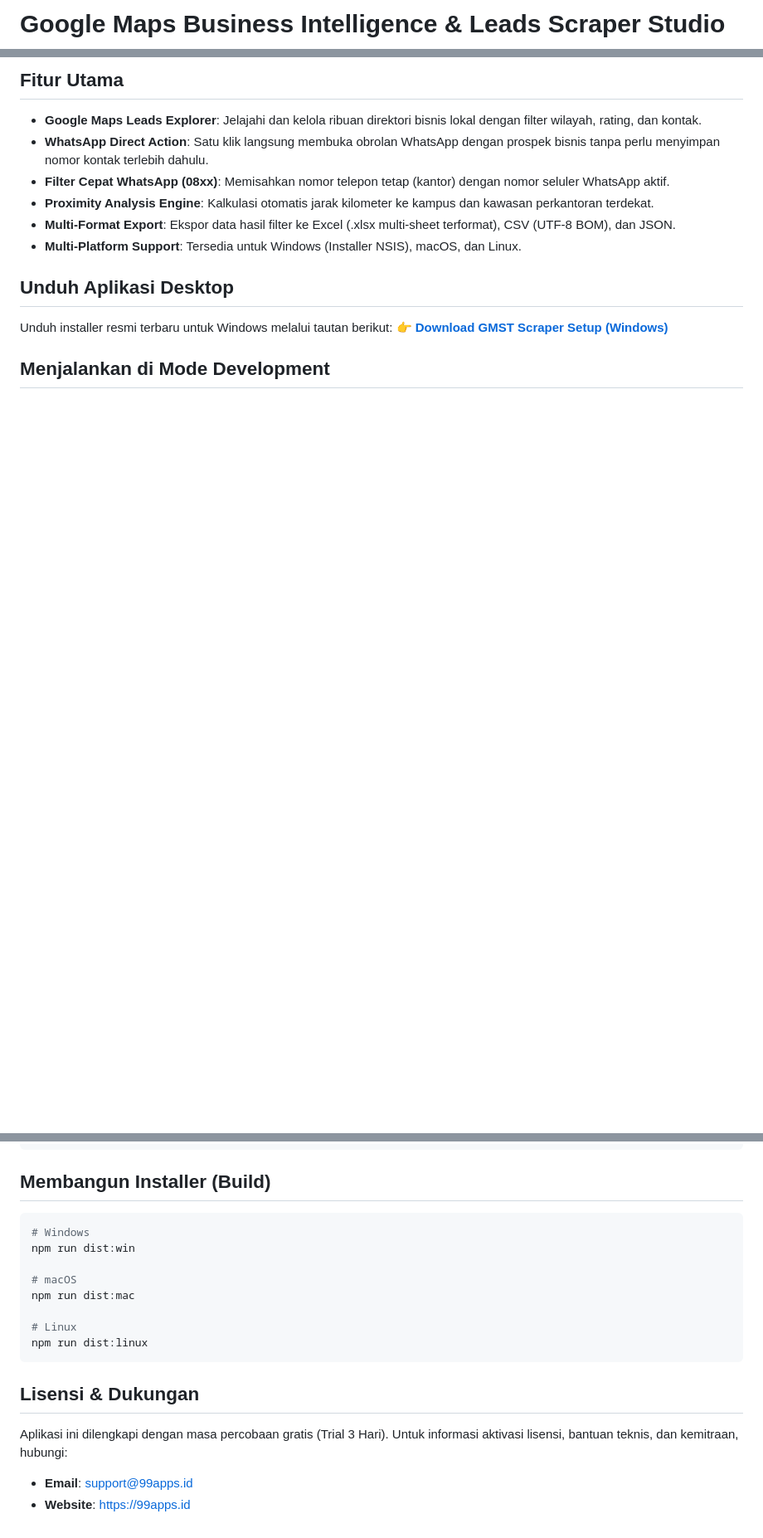
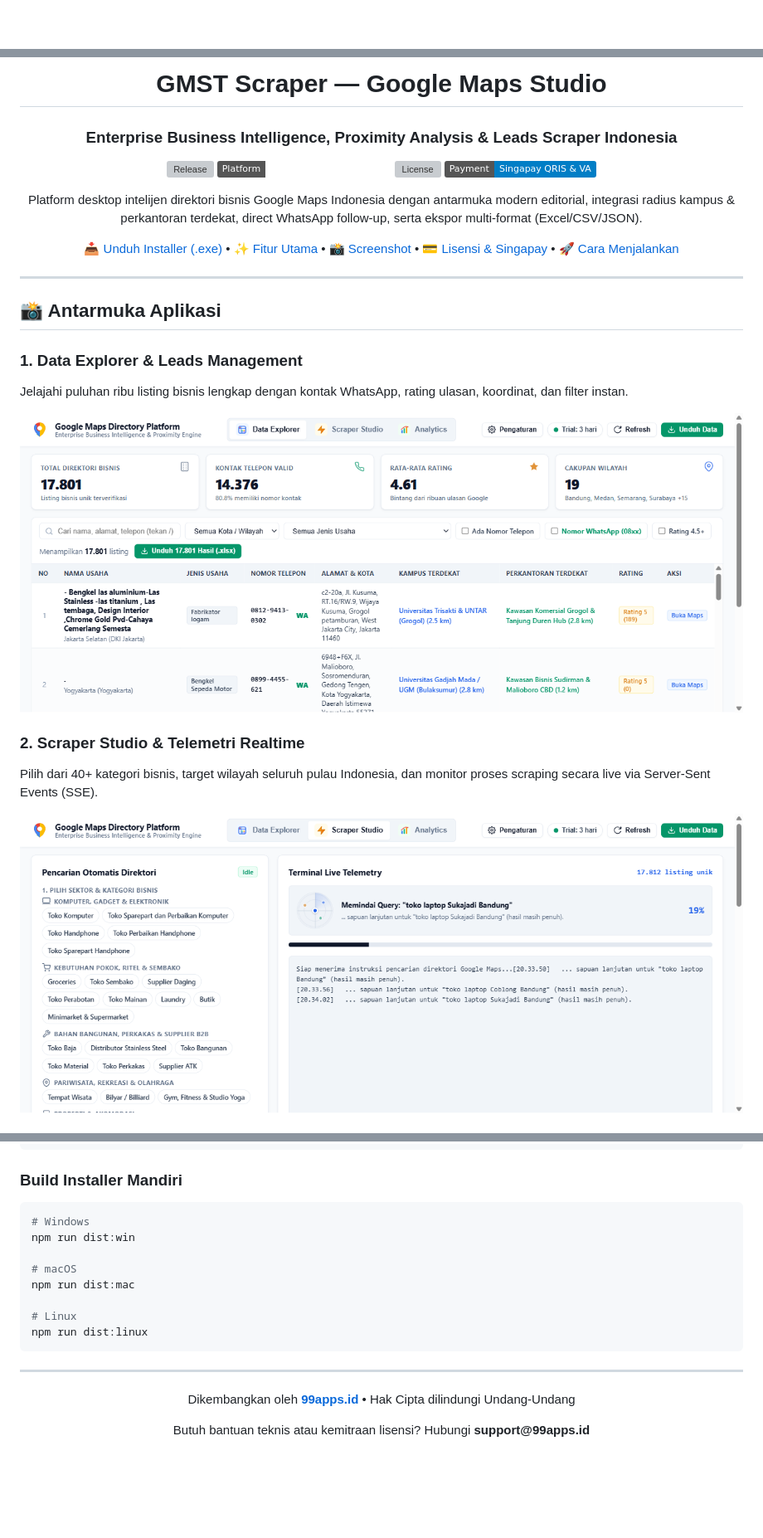
Before and after one commit to 99apps-id/gmaps-scraper-studio, a Markdown page: README.md, 3 parts joined by grey strips. Shown: that part at 83% size. GitHub-like rendering; pictures changed too: public/screenshots/preview-explorer.png (added), public/screenshots/preview-studio.png (added); badges without logos; blank space fills up the shorter version; grey boxes are pictures that could not be loaded.

Commit message:
docs: perbarui README ala GitHub dengan preview screenshot UI, fitur leads, dan panduan rilis

````diff
--- a/README.md
+++ b/README.md
@@ -1,2 +1,2 @@
-# Google Maps Business Intelligence & Leads Scraper Studio
+<div align="center">
 
@@ -4,16 +4,37 @@ Aplikasi Desktop (Windows/macOS/Linux) intelijen bisnis dan ekstraksi prospek (*
 
-## Fitur Utama
+  # GMST Scraper — Google Maps Studio
+  ### Enterprise Business Intelligence, Proximity Analysis & Leads Scraper Indonesia
 
-- **Google Maps Leads Explorer**: Jelajahi dan kelola ribuan direktori bisnis lokal dengan filter wilayah, rating, dan kontak.
-- **WhatsApp Direct Action**: Satu klik langsung membuka obrolan WhatsApp dengan prospek bisnis tanpa perlu menyimpan nomor kontak terlebih dahulu.
-- **Filter Cepat WhatsApp (08xx)**: Memisahkan nomor telepon tetap (kantor) dengan nomor seluler WhatsApp aktif.
-- **Proximity Analysis Engine**: Kalkulasi otomatis jarak kilometer ke kampus dan kawasan perkantoran terdekat.
-- **Multi-Format Export**: Ekspor data hasil filter ke Excel (.xlsx multi-sheet terformat), CSV (UTF-8 BOM), dan JSON.
-- **Multi-Platform Support**: Tersedia untuk Windows (Installer NSIS), macOS, dan Linux.
+  [![Release](https://img.shields.io/github/v/release/99apps-id/gmaps-scraper-studio?color=2563eb&label=Release&logo=github)](https://github.com/99apps-id/gmaps-scraper-studio/releases/latest)
+  [![Platform](https://img.shields.io/badge/Platform-Windows%20%7C%20macOS%20%7C%20Linux-emerald?logo=electron)](https://github.com/99apps-id/gmaps-scraper-studio/releases/latest)
+  [![License](https://img.shields.io/badge/License-Commercial%20%2F%20Trial-amber)](https://github.com/99apps-id/gmaps-scraper-studio)
+  [![Singapay](https://img.shields.io/badge/Payment-Singapay%20QRIS%20%26%20VA-blue)](https://singapay.id)
 
-## Unduh Aplikasi Desktop
+  <p align="center">
+    Platform desktop intelijen direktori bisnis Google Maps Indonesia dengan antarmuka modern editorial, integrasi radius kampus & perkantoran terdekat, direct WhatsApp follow-up, serta ekspor multi-format (Excel/CSV/JSON).
+  </p>
 
-Unduh installer resmi terbaru untuk Windows melalui tautan berikut:
-👉 **[Download GMST Scraper Setup (Windows)](https://github.com/99apps-id/gmaps-scraper-studio/releases/latest)**
+  [📥 Unduh Installer (.exe)](#-unduh-aplikasi-desktop) •
+  [✨ Fitur Utama](#-fitur-utama) •
+  [📸 Screenshot](#-antarmuka-aplikasi) •
+  [💳 Lisensi & Singapay](#-lisensi--pembayaran-singapay) •
+  [🚀 Cara Menjalankan](#-cara-menjalankan-development)
 
-## Menjalankan di Mode Development
+</div>
+
+---
+
+## 📸 Antarmuka Aplikasi
+
+### 1. Data Explorer & Leads Management
+Jelajahi puluhan ribu listing bisnis lengkap dengan kontak WhatsApp, rating ulasan, koordinat, dan filter instan.
+<p align="center">
+  <img src="public/screenshots/preview-explorer.png" alt="GMST Data Explorer Preview" width="100%" style="border-radius: 8px; box-shadow: 0 4px 12px rgba(0,0,0,0.1);">
+</p>
+
+### 2. Scraper Studio & Telemetri Realtime
+Pilih dari 40+ kategori bisnis, target wilayah seluruh pulau Indonesia, dan monitor proses scraping secara live via Server-Sent Events (SSE).
+<p align="center">
+  <img src="public/screenshots/preview-studio.png" alt="GMST Scraper Studio Preview" width="100%" style="border-radius: 8px; box-shadow: 0 4px 12px rgba(0,0,0,0.1);">
+</p>
+
@@ -33,7 +105,7 @@ npm run dashboard
 npm run electron
 ```
 
-## Membangun Installer (Build)
+### Build Installer Mandiri
 
 ```bash
 # Windows
@@ -46,8 +118,9 @@ npm run dist:mac
 npm run dist:linux
 ```
 
-## Lisensi & Dukungan
+---
 
-Aplikasi ini dilengkapi dengan masa percobaan gratis (Trial 3 Hari). Untuk informasi aktivasi lisensi, bantuan teknis, dan kemitraan, hubungi:
-- **Email**: support@99apps.id
-- **Website**: https://99apps.id
+<div align="center">
+  <p>Dikembangkan oleh <b><a href="https://99apps.id">99apps.id</a></b> • Hak Cipta dilindungi Undang-Undang</p>
+  <p>Butuh bantuan teknis atau kemitraan lisensi? Hubungi <b>support@99apps.id</b></p>
+</div>
````
Also changed, not shown: other parts of README.md (+54 -3 lines), public/screenshots/preview-license.png (added).
